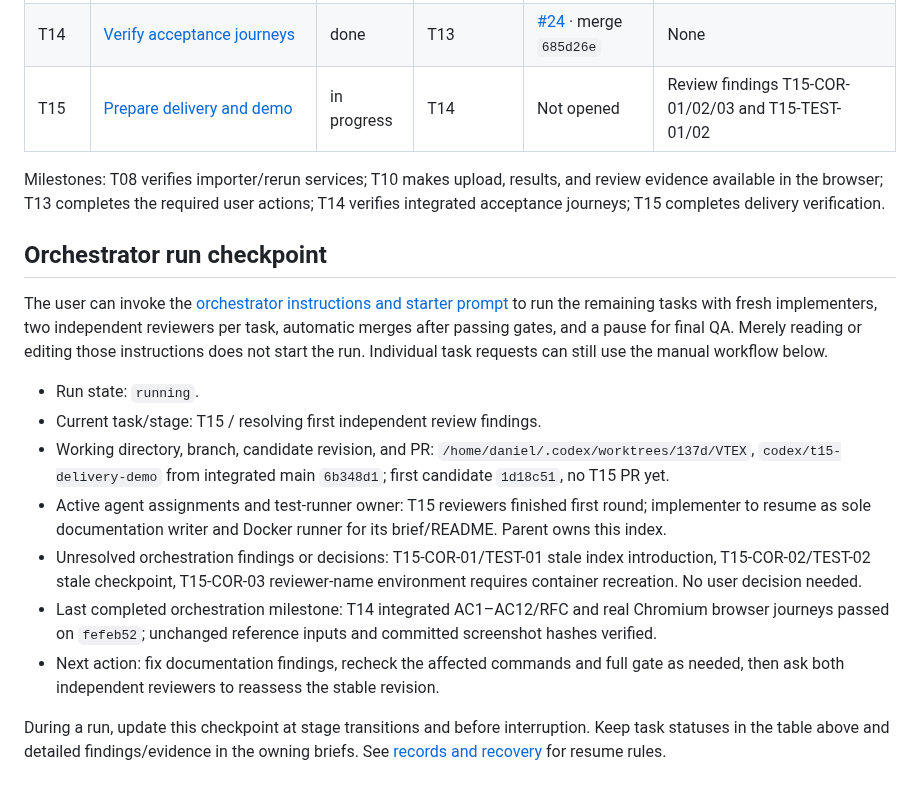
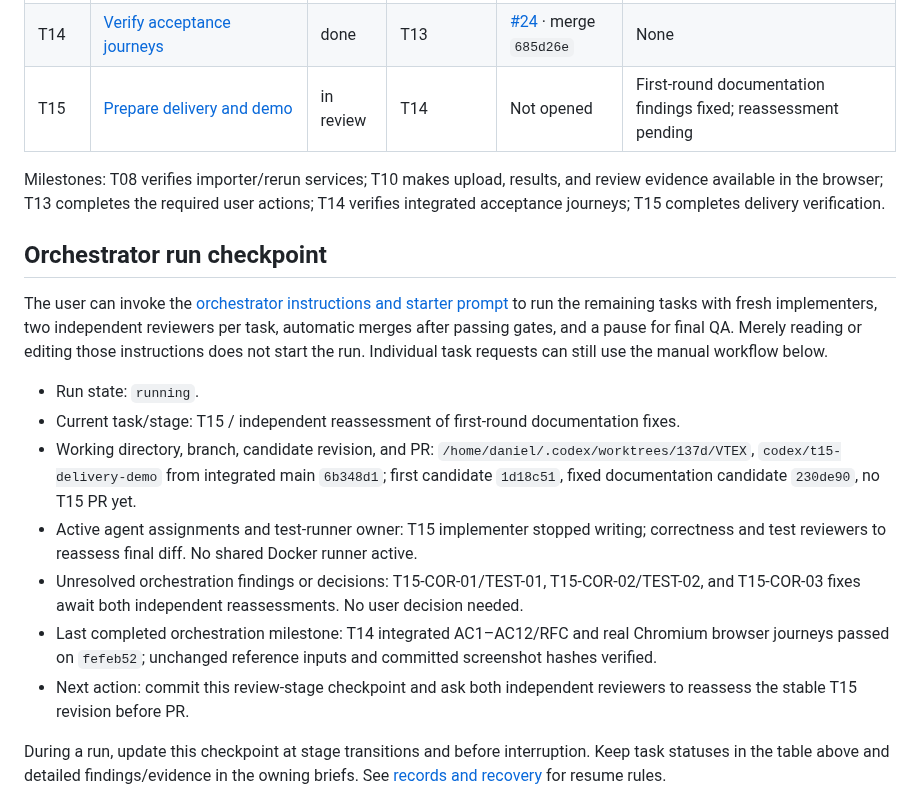
Before and after one commit to dccunha/CatalogConsolidation, a Markdown page: docs/tasks/README.md, the part around the change. Rendered like a GitHub page.

Commit message:
Record T15 review fix candidate

```diff
--- a/docs/tasks/README.md
+++ b/docs/tasks/README.md
@@ -28,7 +28,7 @@ Implement in index order, initially T00–T15 plus the T00A and T00Q quality pre
 | T12 | [Create explicitly and recheck evidence](12-review-creation-and-freshness.md) | done | T11 | [#22](https://github.com/dccunha/CatalogConsolidation/pull/22) · merge `3f09a1f` | None |
 | T13 | [Resolve reassignment and listing conflicts](13-reassignment-and-listing-conflicts.md) | done | T12 | [#23](https://github.com/dccunha/CatalogConsolidation/pull/23) · merge `d3c9246` | None |
 | T14 | [Verify acceptance journeys](14-acceptance-journeys.md) | done | T13 | [#24](https://github.com/dccunha/CatalogConsolidation/pull/24) · merge `685d26e` | None |
-| T15 | [Prepare delivery and demo](15-delivery-and-demo.md) | in progress | T14 | Not opened | Review findings T15-COR-01/02/03 and T15-TEST-01/02 |
+| T15 | [Prepare delivery and demo](15-delivery-and-demo.md) | in review | T14 | Not opened | First-round documentation findings fixed; reassessment pending |
 
 Milestones: T08 verifies importer/rerun services; T10 makes upload, results, and review evidence available in the browser; T13 completes the required user actions; T14 verifies integrated acceptance journeys; T15 completes delivery verification.
 
@@ -37,12 +37,12 @@ Milestones: T08 verifies importer/rerun services; T10 makes upload, results, and
 The user can invoke the [orchestrator instructions and starter prompt](orchestrator.md#starter-prompt) to run the remaining tasks with fresh implementers, two independent reviewers per task, automatic merges after passing gates, and a pause for final QA. Merely reading or editing those instructions does not start the run. Individual task requests can still use the manual workflow below.
 
 - Run state: `running`.
-- Current task/stage: T15 / resolving first independent review findings.
-- Working directory, branch, candidate revision, and PR: `/home/daniel/.codex/worktrees/137d/VTEX`, `codex/t15-delivery-demo` from integrated main `6b348d1`; first candidate `1d18c51`, no T15 PR yet.
-- Active agent assignments and test-runner owner: T15 reviewers finished first round; implementer to resume as sole documentation writer and Docker runner for its brief/README. Parent owns this index.
-- Unresolved orchestration findings or decisions: T15-COR-01/TEST-01 stale index introduction, T15-COR-02/TEST-02 stale checkpoint, T15-COR-03 reviewer-name environment requires container recreation. No user decision needed.
+- Current task/stage: T15 / independent reassessment of first-round documentation fixes.
+- Working directory, branch, candidate revision, and PR: `/home/daniel/.codex/worktrees/137d/VTEX`, `codex/t15-delivery-demo` from integrated main `6b348d1`; first candidate `1d18c51`, fixed documentation candidate `230de90`, no T15 PR yet.
+- Active agent assignments and test-runner owner: T15 implementer stopped writing; correctness and test reviewers to reassess final diff. No shared Docker runner active.
+- Unresolved orchestration findings or decisions: T15-COR-01/TEST-01, T15-COR-02/TEST-02, and T15-COR-03 fixes await both independent reassessments. No user decision needed.
 - Last completed orchestration milestone: T14 integrated AC1–AC12/RFC and real Chromium browser journeys passed on `fefeb52`; unchanged reference inputs and committed screenshot hashes verified.
-- Next action: fix documentation findings, recheck the affected commands and full gate as needed, then ask both independent reviewers to reassess the stable revision.
+- Next action: commit this review-stage checkpoint and ask both independent reviewers to reassess the stable T15 revision before PR.
 
 During a run, update this checkpoint at stage transitions and before interruption. Keep task statuses in the table above and detailed findings/evidence in the owning briefs. See [records and recovery](orchestrator.md#records-and-recovery) for resume rules.
 
```
